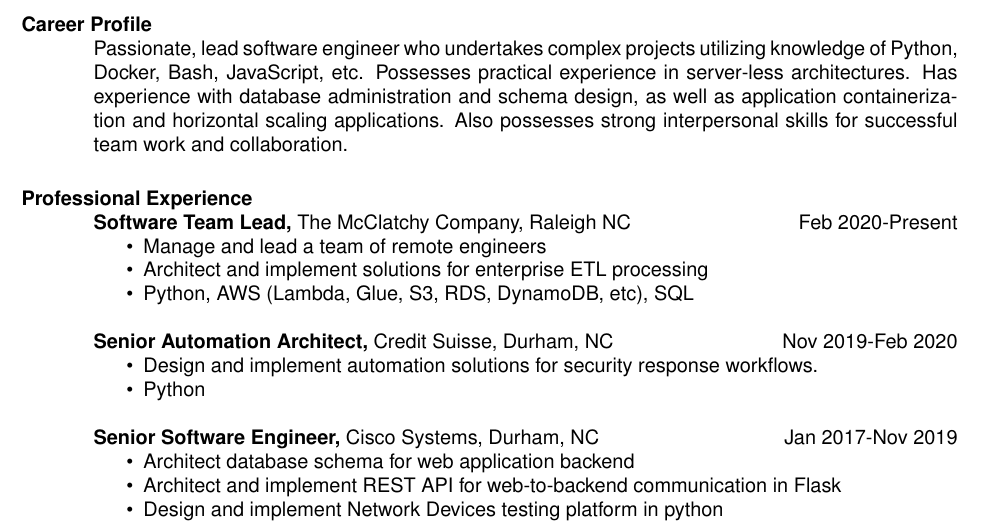
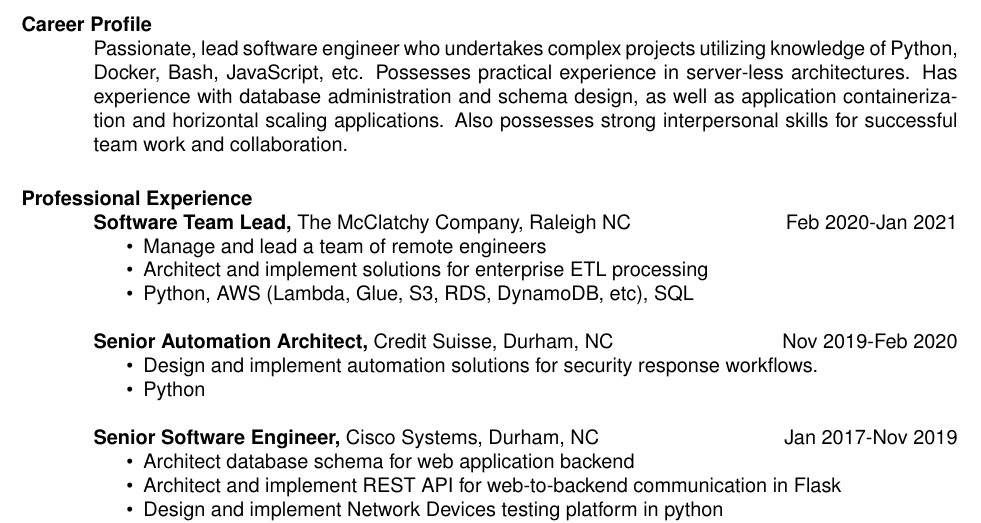
Before and after one commit to LegNBass/About-Me, a LaTeX CV (resume.tex): part of the page, cut so that both start at the same text. Compiled offline with pdfLaTeX.

Commit message:
Updated McClatchy end date

```diff
--- a/resume.tex
+++ b/resume.tex
@@ -25,7 +25,7 @@
 \section{Career Profile}
   Passionate, lead software engineer who undertakes complex projects utilizing knowledge of Python, Docker, Bash, JavaScript, etc. Possesses practical experience in server-less architectures. Has experience with database administration and schema design, as well as application containerization and horizontal scaling applications. Also possesses strong interpersonal skills for successful team work and collaboration.
 \section{Professional Experience}
-  {\bf Software Team Lead,} The McClatchy Company, Raleigh NC \hfill Feb 2020-Present
+  {\bf Software Team Lead,} The McClatchy Company, Raleigh NC \hfill Feb 2020-Jan 2021
     \begin{itemize} \itemsep -2pt
       \item Manage and lead a team of remote engineers
       \item Architect and implement solutions for enterprise ETL processing
```
Also changed, not shown: resume.pdf, resume_no_contact.pdf (added).
